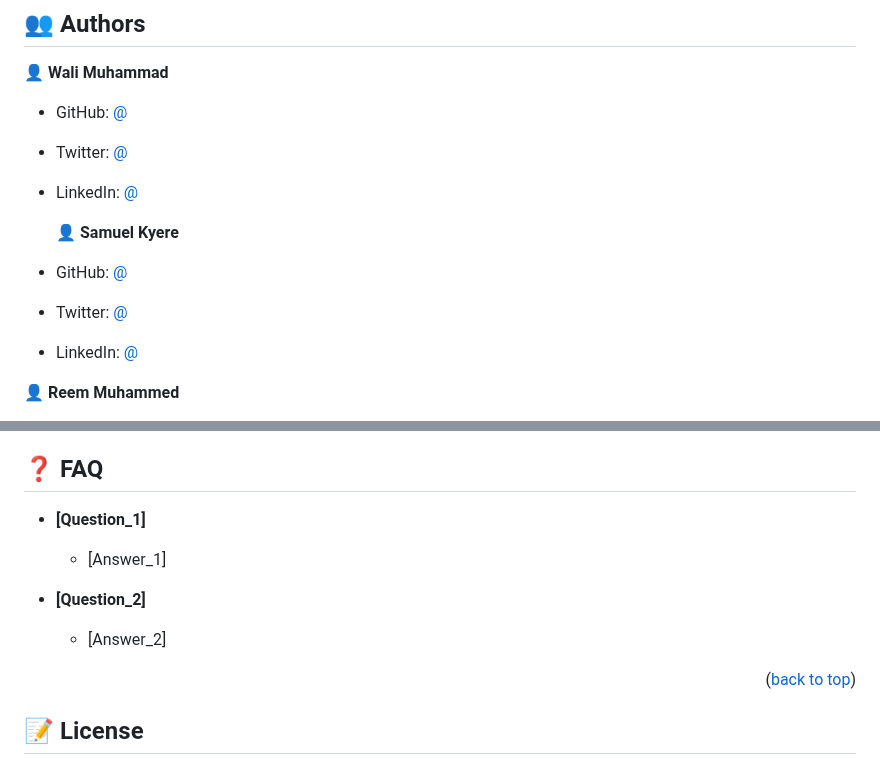
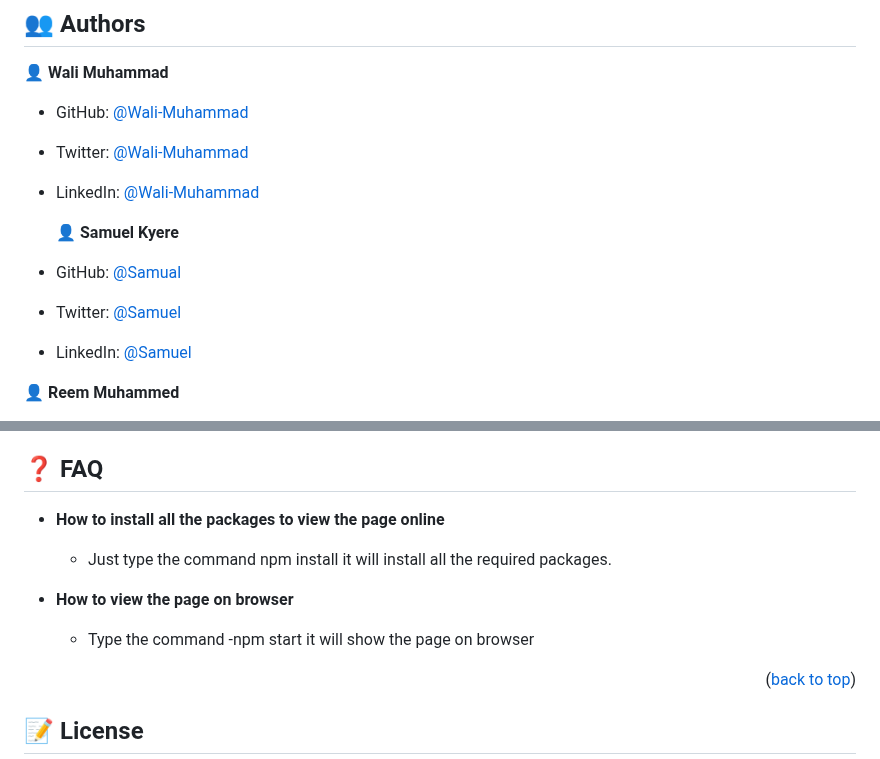
Before and after one commit to Itswali/toDoList, a Markdown page: README.md, 2 parts joined by grey strips. Drawn GitHub-style.

```diff
--- a/README.md
+++ b/README.md
@@ -154,15 +154,15 @@ You can deploy this project using:
 
 👤 **Wali Muhammad**
 
-- GitHub: [@](https://github.com/Itswali)
-- Twitter: [@](https://twitter.com/WaliMuh94818599)
-- LinkedIn: [@](https://www.linkedin.com/in/wali-muhammad-666040244/)
+- GitHub: [@Wali-Muhammad](https://github.com/Itswali)
+- Twitter: [@Wali-Muhammad](https://twitter.com/WaliMuh94818599)
+- LinkedIn: [@Wali-Muhammad](https://www.linkedin.com/in/wali-muhammad-666040244/)
 
   👤 **Samuel Kyere**
 
-- GitHub: [@](https://github.com/admirerbrown)
-- Twitter: [@](https://twitter.com/brown_admirer)
-- LinkedIn: [@](https://www.linkedin.com/in/samuel-ntow-kyere-5036741b4/)
+- GitHub: [@Samual](https://github.com/admirerbrown)
+- Twitter: [@Samuel](https://twitter.com/brown_admirer)
+- LinkedIn: [@Samuel](https://www.linkedin.com/in/samuel-ntow-kyere-5036741b4/)
 
 👤 **Reem Muhammed**
 
@@ -228,13 +228,13 @@ Feel free to check the [issues page](../../issues/).
 
 
 
-- **[Question_1]**
+- **How to install all the packages to view the page online**
 
-  - [Answer_1]
+  - Just type the command npm install it will install all the required packages.
 
-- **[Question_2]**
+- **How to view the page on browser**
 
-  - [Answer_2]
+  - Type the command -npm start it will show the page on browser
 
 <p align="right">(<a href="#readme-top">back to top</a>)</p>
 
```
